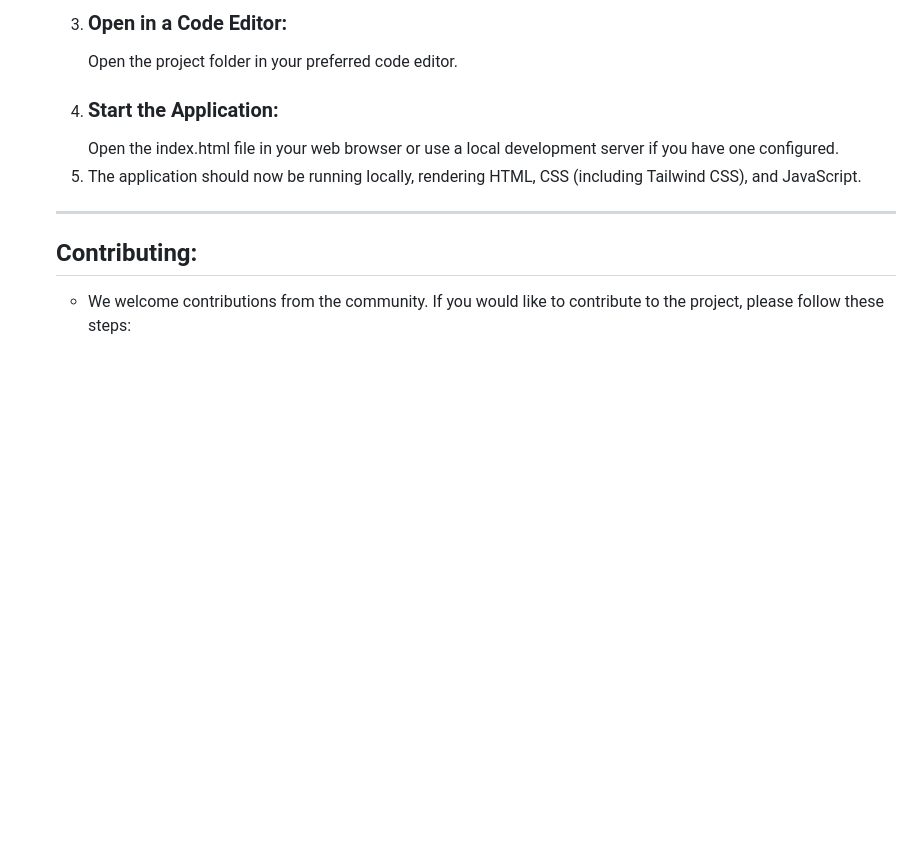
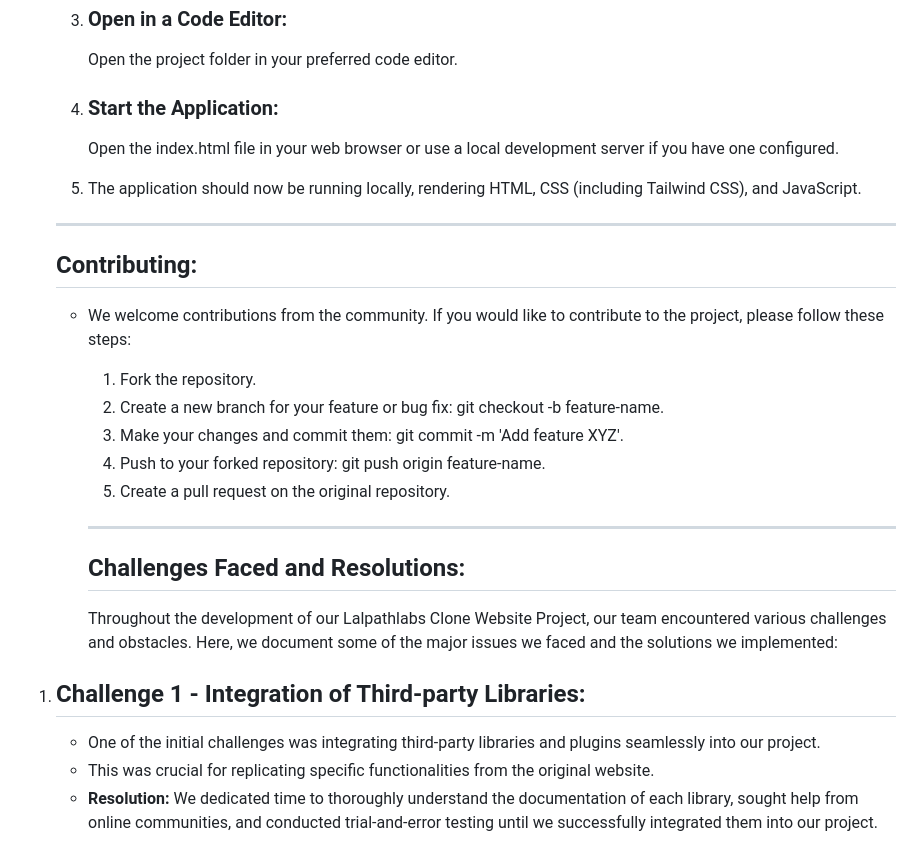
Before and after one commit to mohit15-web/GEEKATHON-team-5-, a Markdown page: README.md, the part around the change. Rendered like a GitHub page; blank space fills up the shorter version.

```diff
--- a/README.md
+++ b/README.md
@@ -95,8 +95,23 @@ Warner Bros. Discovery Clone is a leading global entertainment company, formed t
      Open the project folder in your preferred code editor.
   4. ### Start the Application:
      Open the index.html file in your web browser or use a local development server if you have one configured.
-  5. The application should now be running locally, rendering HTML, CSS (including Tailwind CSS), and JavaScript.
+
+  6. The application should now be running locally, rendering HTML, CSS (including Tailwind CSS), and JavaScript.
   <hr>
 
   ## Contributing:
   + We welcome contributions from the community. If you would like to contribute to the project, please follow these steps:
+    1. Fork the repository.
+    2. Create a new branch for your feature or bug fix: git checkout -b feature-name.
+    3. Make your changes and commit them: git commit -m 'Add feature XYZ'.
+    4. Push to your forked repository: git push origin feature-name.
+    5. Create a pull request on the original repository.
+
+    <hr>
+
+    ## Challenges Faced and Resolutions:
+    Throughout the development of our Lalpathlabs Clone Website Project, our team encountered various challenges and obstacles. Here, we document some of the major issues we faced and the solutions we implemented:
+ 1. ## Challenge 1 - Integration of Third-party Libraries:
+    + One of the initial challenges was integrating third-party libraries and plugins seamlessly into our project.
+    + This was crucial for replicating specific functionalities from the original website.
+    + <b>Resolution:</b> We dedicated time to thoroughly understand the documentation of each library, sought help from online communities, and conducted trial-and-error testing until we successfully integrated them into our project.
```
